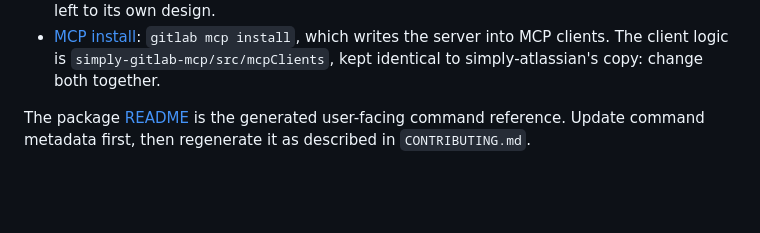
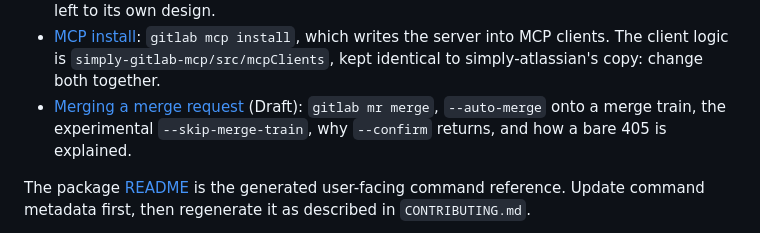
Before and after one commit to SimplySF/simply-gitlab, a Markdown page: AGENTS.md, the part around the change. GitHub-like rendering; blank space fills up the shorter version.

```diff
--- a/AGENTS.md
+++ b/AGENTS.md
@@ -33,6 +33,9 @@ list/create/update`, the quick-action guard, why a comment create is not retried
 - [MCP install](docs/design/0010-mcp-install.md): `gitlab mcp install`, which writes the server into
   MCP clients. The client logic is `simply-gitlab-mcp/src/mcpClients`, kept identical to
   simply-atlassian's copy: change both together.
+- [Merging a merge request](docs/design/0011-merge-request-merge.md) (Draft): `gitlab mr merge`,
+  `--auto-merge` onto a merge train, the experimental `--skip-merge-train`, why `--confirm` returns,
+  and how a bare 405 is explained.
 
 The package [README](packages/simply-gitlab/README.md) is the generated user-facing command
 reference. Update command metadata first, then regenerate it as described in `CONTRIBUTING.md`.
```
Also changed, not shown: docs/design/0011-merge-request-merge.md (added, +207 -0 lines), docs/design/README.md (+1 -0 lines).
